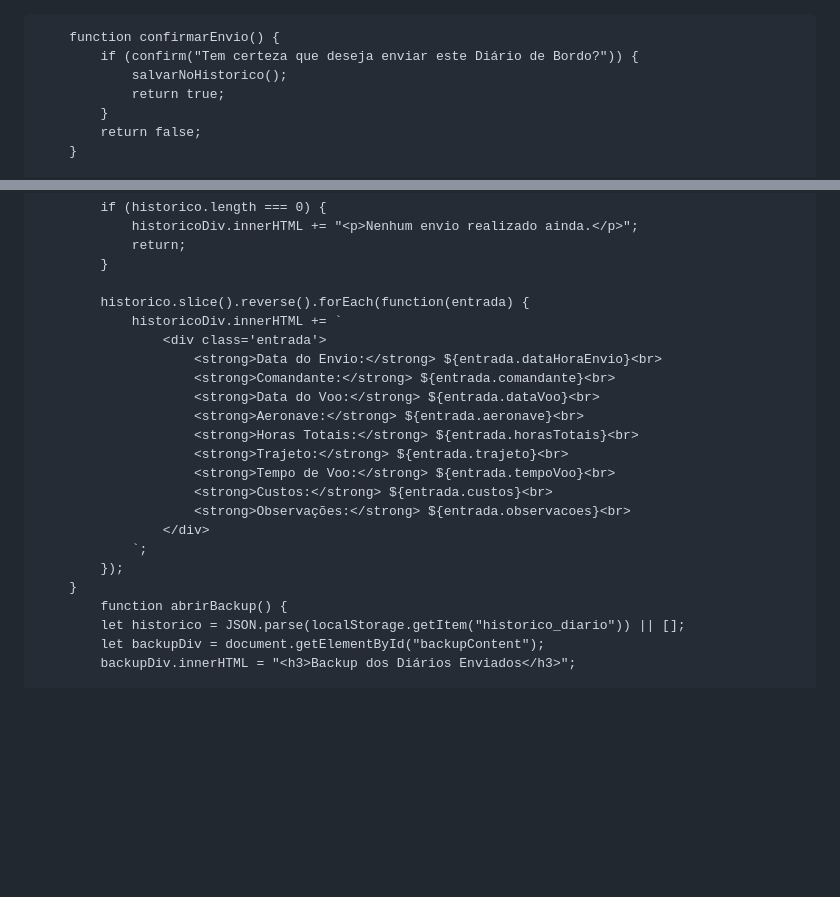
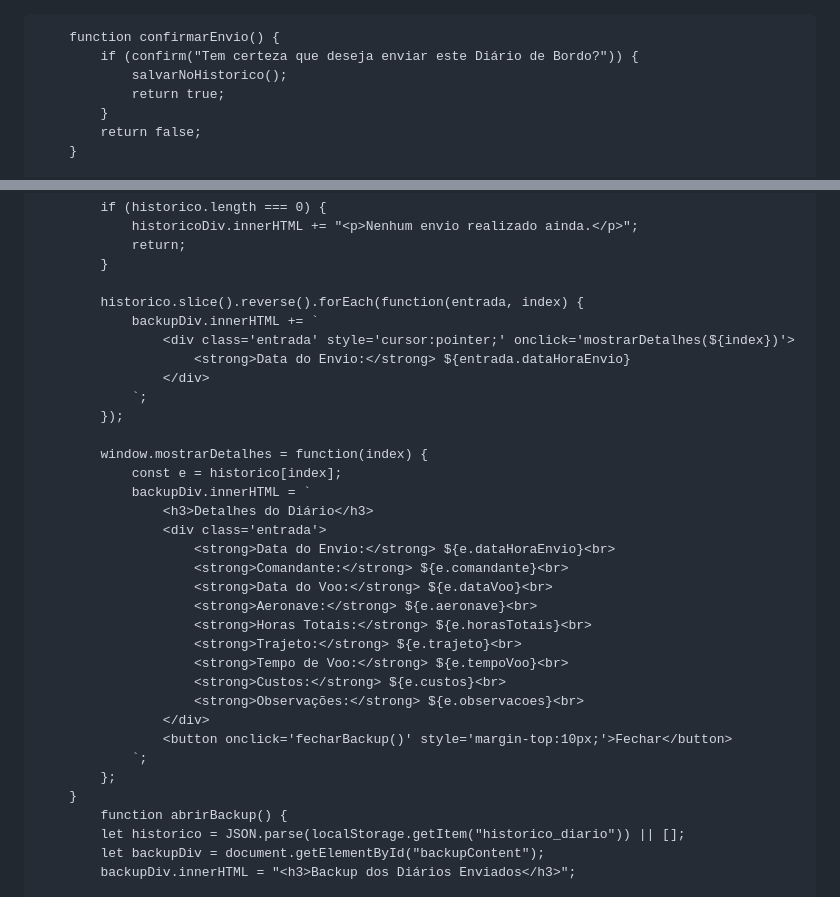
Before and after one commit to RioFly/Central-RioFly, a Markdown page: README.md, 2 parts joined by grey strips. GitHub-like rendering; blank space fills up the shorter version.

```diff
--- a/README.md
+++ b/README.md
@@ -1,3 +1,4 @@
+<!DOCTYPE html>
 <html lang="pt-BR">
 <head>
     <meta charset="UTF-8">
@@ -37,6 +38,7 @@
             transform: translateX(-50%);
             width: 65px;
             height: auto;
+            opacity: 0.8;
         }
         .menu-btn {
             position: absolute;
@@ -119,21 +121,32 @@
                 return;
             }
 
-            historico.slice().reverse().forEach(function(entrada) {
-                historicoDiv.innerHTML += `
-                    <div class='entrada'>
-                        <strong>Data do Envio:</strong> ${entrada.dataHoraEnvio}<br>
-                        <strong>Comandante:</strong> ${entrada.comandante}<br>
-                        <strong>Data do Voo:</strong> ${entrada.dataVoo}<br>
-                        <strong>Aeronave:</strong> ${entrada.aeronave}<br>
-                        <strong>Horas Totais:</strong> ${entrada.horasTotais}<br>
-                        <strong>Trajeto:</strong> ${entrada.trajeto}<br>
-                        <strong>Tempo de Voo:</strong> ${entrada.tempoVoo}<br>
-                        <strong>Custos:</strong> ${entrada.custos}<br>
-                        <strong>Observações:</strong> ${entrada.observacoes}<br>
+            historico.slice().reverse().forEach(function(entrada, index) {
+                backupDiv.innerHTML += `
+                    <div class='entrada' style='cursor:pointer;' onclick='mostrarDetalhes(${index})'>
+                        <strong>Data do Envio:</strong> ${entrada.dataHoraEnvio}
                     </div>
                 `;
             });
+
+            window.mostrarDetalhes = function(index) {
+                const e = historico[index];
+                backupDiv.innerHTML = `
+                    <h3>Detalhes do Diário</h3>
+                    <div class='entrada'>
+                        <strong>Data do Envio:</strong> ${e.dataHoraEnvio}<br>
+                        <strong>Comandante:</strong> ${e.comandante}<br>
+                        <strong>Data do Voo:</strong> ${e.dataVoo}<br>
+                        <strong>Aeronave:</strong> ${e.aeronave}<br>
+                        <strong>Horas Totais:</strong> ${e.horasTotais}<br>
+                        <strong>Trajeto:</strong> ${e.trajeto}<br>
+                        <strong>Tempo de Voo:</strong> ${e.tempoVoo}<br>
+                        <strong>Custos:</strong> ${e.custos}<br>
+                        <strong>Observações:</strong> ${e.observacoes}<br>
+                    </div>
+                    <button onclick='fecharBackup()' style='margin-top:10px;'>Fechar</button>
+                `;
+            };
         }
             function abrirBackup() {
             let historico = JSON.parse(localStorage.getItem("historico_diario")) || [];
```
